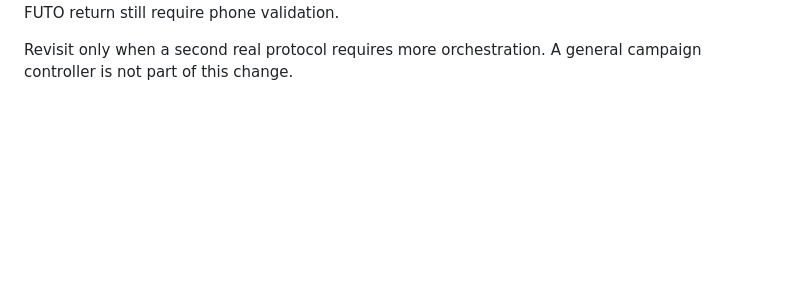
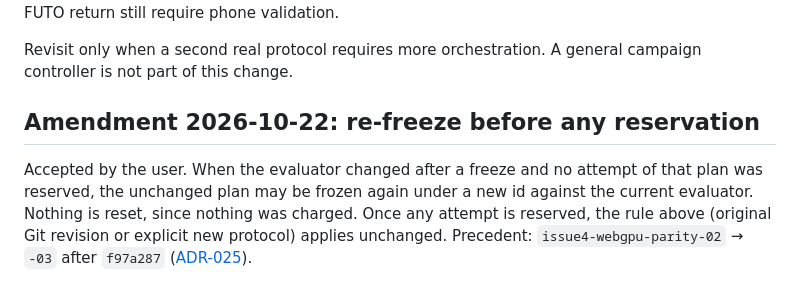
Before and after one commit to dothackerman/pixel-local-dictation, a Markdown page: adrs/017-shared-take-experiments.md, the part around the change. Drawn GitHub-style; blank space fills up the shorter version.

Commit message:
ADR-017 amendment: re-freeze an unchanged plan under a new id when the evaluator changed and no attempt was reserved
Co-Authored-By: Claude Opus 5.5 <noreply@anthropic.com>

```diff
--- a/adrs/017-shared-take-experiments.md
+++ b/adrs/017-shared-take-experiments.md
@@ -76,3 +76,11 @@ phone validation.
 
 Revisit only when a second real protocol requires more orchestration. A general
 campaign controller is not part of this change.
+
+## Amendment 2026-10-22: re-freeze before any reservation
+
+Accepted by the user. When the evaluator changed after a freeze and no attempt of that plan
+was reserved, the unchanged plan may be frozen again under a new id against the current
+evaluator. Nothing is reset, since nothing was charged. Once any attempt is reserved, the
+rule above (original Git revision or explicit new protocol) applies unchanged.
+Precedent: `issue4-webgpu-parity-02` → `-03` after `f97a287` ([ADR-025](025-issue4-one-case-finding.md)).
```
Also changed, not shown: adrs/025-issue4-one-case-finding.md (+1 -1 lines).
